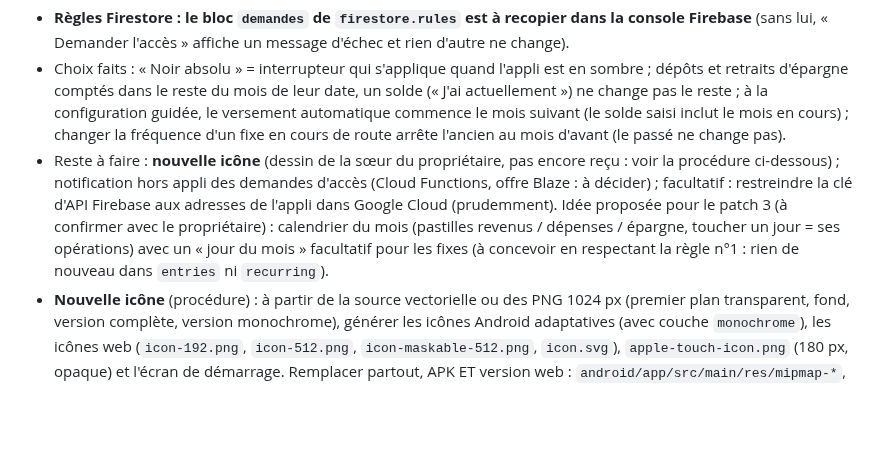
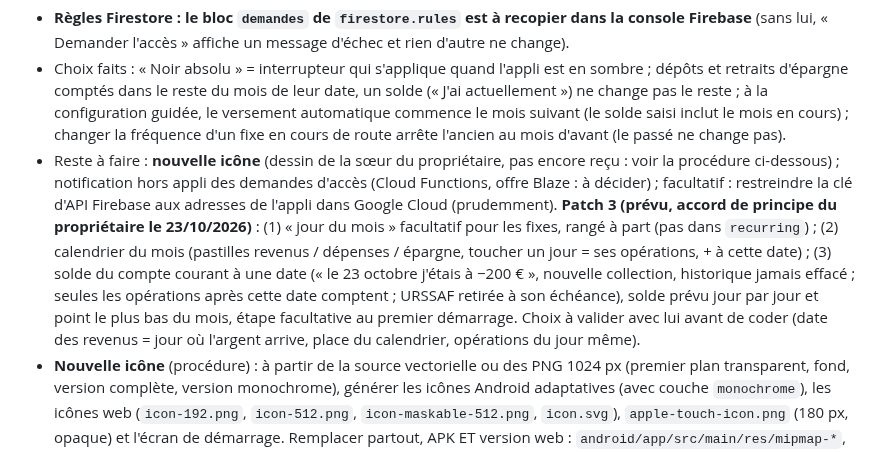
Before and after one commit to Lorn-noross/P-Flow, a Markdown page: CLAUDE.md, the part around the change. Drawn GitHub-style; blank space fills up the shorter version.

Commit message:
Notes : plan du patch 3 (calendrier, jour des fixes, solde du compte)
Co-Authored-By: Claude Opus 5.5 <noreply@anthropic.com>
Claude-Session: https://claude.ai/code/session_01KpHjbTcr4XeNhqPBqX7YHr

```diff
--- a/CLAUDE.md
+++ b/CLAUDE.md
@@ -50,6 +50,6 @@ Branche `patch-2`, APK de test non publiée à valider par le propriétaire sur
 Contenu : refonte façon Revolut (barre en pilule floutée avec + central, surlignage « liquide », transitions en glissement, fond en dégradé, gros montant centré, boutons ronds), écran Mois (cascade, « Tu peux encore dépenser ~X € par jour », comparaison au mois d'avant, carte URSSAF d'une ligne dépliable avec « Simuler une facture », regroupement par libellé, glisser pour changer de mois), Fixes (chaque mois / trimestre / année, « après les fixes il te reste », prochaine échéance), épargne (dépôt, retrait, solde, comptes nommés, total, versements automatiques, colonne Année), Année (reste en grand + moyenne, graphique du reste avec bulle, « prévision », « Où part l'argent » en % avec détail), Réglages en sous-pages, couleur d'accentuation (compte), apparence par appareil (thème, noir absolu « verre » : fond noir, reflets colorés, cartes translucides sans flou ; grand texte, effets réduits), solde d'épargne à la fin du mois affiché, haut de l'écran en pilules de verre (fond jusqu'en haut, sous la barre d'état sur Android 15+), premier démarrage guidé en 6 étapes (+ « Refaire la configuration »), demandes d'accès, nouveautés après mise à jour, « URSSAF d'octobre ».
 - **Règles Firestore : le bloc `demandes` de `firestore.rules` est à recopier dans la console Firebase** (sans lui, « Demander l'accès » affiche un message d'échec et rien d'autre ne change).
 - Choix faits : « Noir absolu » = interrupteur qui s'applique quand l'appli est en sombre ; dépôts et retraits d'épargne comptés dans le reste du mois de leur date, un solde (« J'ai actuellement ») ne change pas le reste ; à la configuration guidée, le versement automatique commence le mois suivant (le solde saisi inclut le mois en cours) ; changer la fréquence d'un fixe en cours de route arrête l'ancien au mois d'avant (le passé ne change pas).
-- Reste à faire : **nouvelle icône** (dessin de la sœur du propriétaire, pas encore reçu : voir la procédure ci-dessous) ; notification hors appli des demandes d'accès (Cloud Functions, offre Blaze : à décider) ; facultatif : restreindre la clé d'API Firebase aux adresses de l'appli dans Google Cloud (prudemment). Idée proposée pour le patch 3 (à confirmer avec le propriétaire) : calendrier du mois (pastilles revenus / dépenses / épargne, toucher un jour = ses opérations) avec un « jour du mois » facultatif pour les fixes (à concevoir en respectant la règle n°1 : rien de nouveau dans `entries` ni `recurring`).
+- Reste à faire : **nouvelle icône** (dessin de la sœur du propriétaire, pas encore reçu : voir la procédure ci-dessous) ; notification hors appli des demandes d'accès (Cloud Functions, offre Blaze : à décider) ; facultatif : restreindre la clé d'API Firebase aux adresses de l'appli dans Google Cloud (prudemment). **Patch 3 (prévu, accord de principe du propriétaire le 23/10/2026)** : (1) « jour du mois » facultatif pour les fixes, rangé à part (pas dans `recurring`) ; (2) calendrier du mois (pastilles revenus / dépenses / épargne, toucher un jour = ses opérations, + à cette date) ; (3) solde du compte courant à une date (« le 23 octobre j'étais à −200 € », nouvelle collection, historique jamais effacé ; seules les opérations après cette date comptent ; URSSAF retirée à son échéance), solde prévu jour par jour et point le plus bas du mois, étape facultative au premier démarrage. Choix à valider avec lui avant de coder (date des revenus = jour où l'argent arrive, place du calendrier, opérations du jour même).
 - **Nouvelle icône** (procédure) : à partir de la source vectorielle ou des PNG 1024 px (premier plan transparent, fond, version complète, version monochrome), générer les icônes Android adaptatives (avec couche `monochrome`), les icônes web (`icon-192.png`, `icon-512.png`, `icon-maskable-512.png`, `icon.svg`), `apple-touch-icon.png` (180 px, opaque) et l'écran de démarrage. Remplacer partout, APK ET version web : `android/app/src/main/res/mipmap-*`, `drawable*/splash.png`, couleur de fond, `public/` (+ `manifest.webmanifest`), `public/telecharger.html`, et le symbole `#i-wave` de `index.html` si le dessin doit aussi le remplacer. Monter `CACHE` dans `public/sw.js` (`pflow-v2` → `pflow-v3`) ; sur iPhone, l'icône ne change qu'en rajoutant l'appli sur l'écran d'accueil.
 - **Exigences du propriétaire (toujours valables)** : zéro casse des données (test de non-régression sur les jeux 0.1.0, 0.1.1 et 0.1.2) ; beau ET très optimisé, fluide sur un vieux téléphone (`tests/perf.mjs`, processeur ralenti ×6) ; APK de test validée avant publication.
```
